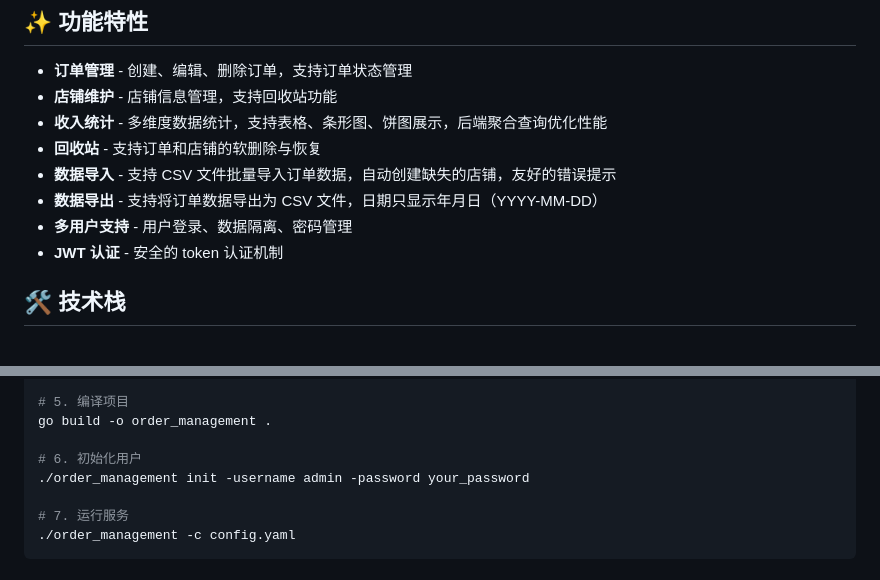
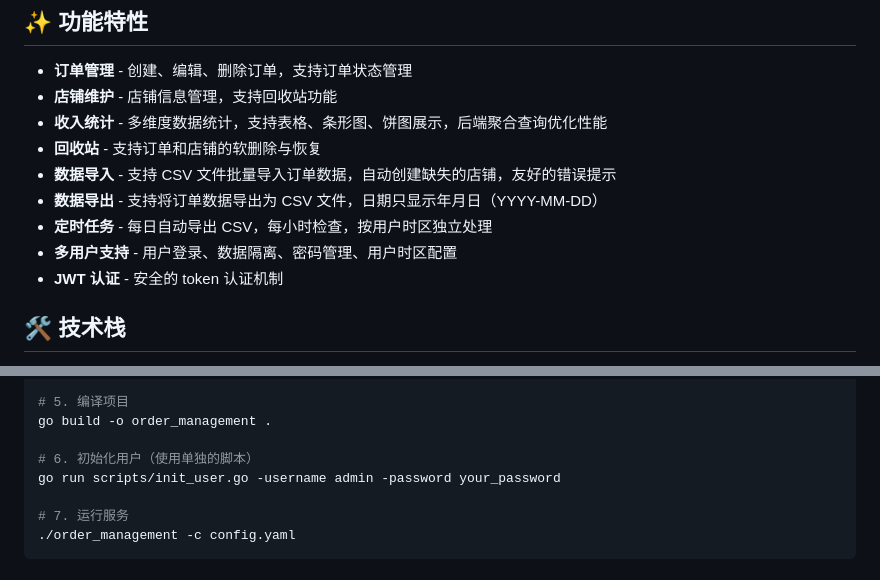
Before and after one commit to YuanShan-CN/order_management, a Markdown page: README.md, 2 parts joined by grey strips. Drawn GitHub-style.

```diff
--- a/README.md
+++ b/README.md
@@ -10,7 +10,8 @@
 - **回收站** - 支持订单和店铺的软删除与恢复
 - **数据导入** - 支持 CSV 文件批量导入订单数据，自动创建缺失的店铺，友好的错误提示
 - **数据导出** - 支持将订单数据导出为 CSV 文件，日期只显示年月日（YYYY-MM-DD）
-- **多用户支持** - 用户登录、数据隔离、密码管理
+- **定时任务** - 每日自动导出 CSV，每小时检查，按用户时区独立处理
+- **多用户支持** - 用户登录、数据隔离、密码管理、用户时区配置
 - **JWT 认证** - 安全的 token 认证机制
 
 ## 🛠️ 技术栈
@@ -86,8 +87,8 @@ go mod tidy
 # 5. 编译项目
 go build -o order_management .
 
-# 6. 初始化用户
-./order_management init -username admin -password your_password
+# 6. 初始化用户（使用单独的脚本）
+go run scripts/init_user.go -username admin -password your_password
 
 # 7. 运行服务
 ./order_management -c config.yaml
```
Also changed, not shown: other parts of README.md (+63 -10 lines).
